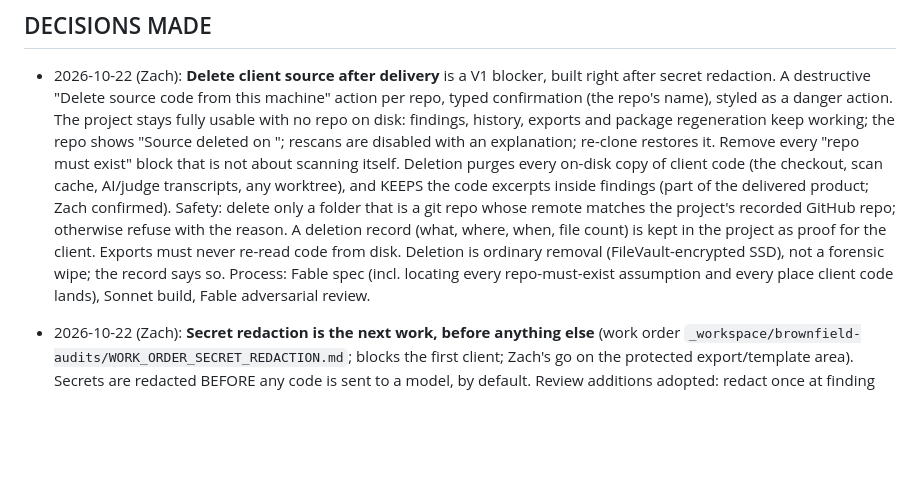
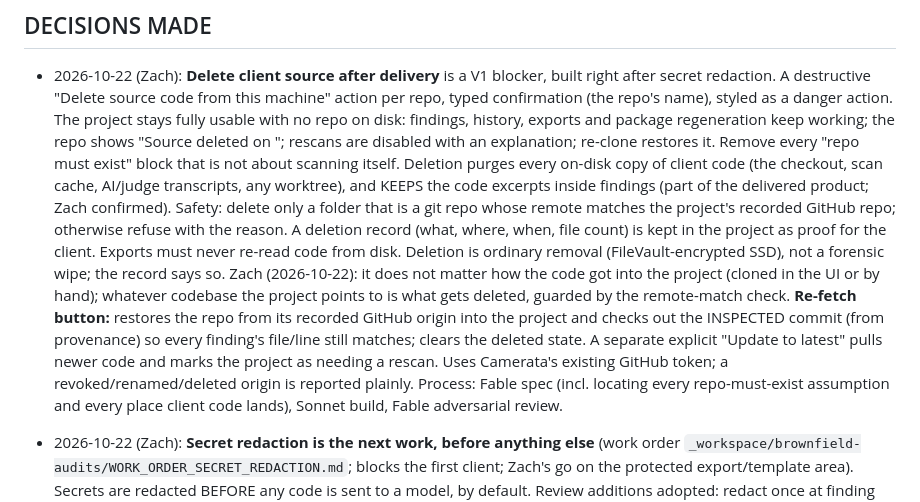
Before and after one commit to zernst3/camerata-orchestrator, a Markdown page: docs/OVERNIGHT_DECISIONS.md, the part around the change. Drawn GitHub-style; blank space fills up the shorter version.

Commit message:
docs: record re-fetch design for deleted client source
Co-Authored-By: Claude Opus 5.5 <noreply@anthropic.com>

```diff
--- a/docs/OVERNIGHT_DECISIONS.md
+++ b/docs/OVERNIGHT_DECISIONS.md
@@ -59,7 +59,14 @@ commit sits on the branch ready for review + push.
   delete only a folder that is a git repo whose remote matches the project's recorded GitHub repo;
   otherwise refuse with the reason. A deletion record (what, where, when, file count) is kept in
   the project as proof for the client. Exports must never re-read code from disk. Deletion is
-  ordinary removal (FileVault-encrypted SSD), not a forensic wipe; the record says so. Process:
+  ordinary removal (FileVault-encrypted SSD), not a forensic wipe; the record says so. Zach
+  (2026-10-22): it does not matter how the code got into the project (cloned in the UI or by hand);
+  whatever codebase the project points to is what gets deleted, guarded by the remote-match check.
+  **Re-fetch button:** restores the repo from its recorded GitHub origin into the project and checks
+  out the INSPECTED commit (from provenance) so every finding's file/line still matches; clears the
+  deleted state. A separate explicit "Update to latest" pulls newer code and marks the project as
+  needing a rescan. Uses Camerata's existing GitHub token; a revoked/renamed/deleted origin is
+  reported plainly. Process:
   Fable spec (incl. locating every repo-must-exist assumption and every place client code lands),
   Sonnet build, Fable adversarial review.
 
```
